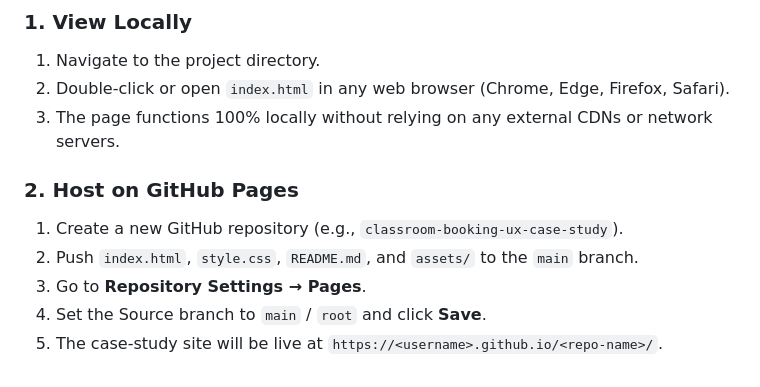
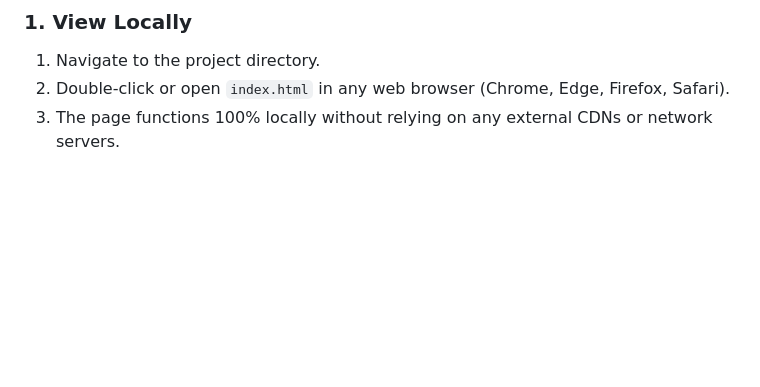
Before and after one commit to Mandar444/UI-UX-, a Markdown page: README.md, the part around the change. Rendered like a GitHub page; blank space fills up the shorter version.

```diff
--- a/README.md
+++ b/README.md
@@ -66,10 +66,3 @@ c:\Users\smand\OneDrive\Desktop\UIUX\
 1. Navigate to the project directory.
 2. Double-click or open `index.html` in any web browser (Chrome, Edge, Firefox, Safari).
 3. The page functions 100% locally without relying on any external CDNs or network servers.
-
-### 2. Host on GitHub Pages
-1. Create a new GitHub repository (e.g., `classroom-booking-ux-case-study`).
-2. Push `index.html`, `style.css`, `README.md`, and `assets/` to the `main` branch.
-3. Go to **Repository Settings &rarr; Pages**.
-4. Set the Source branch to `main` / `root` and click **Save**.
-5. The case-study site will be live at `https://<username>.github.io/<repo-name>/`.
```
